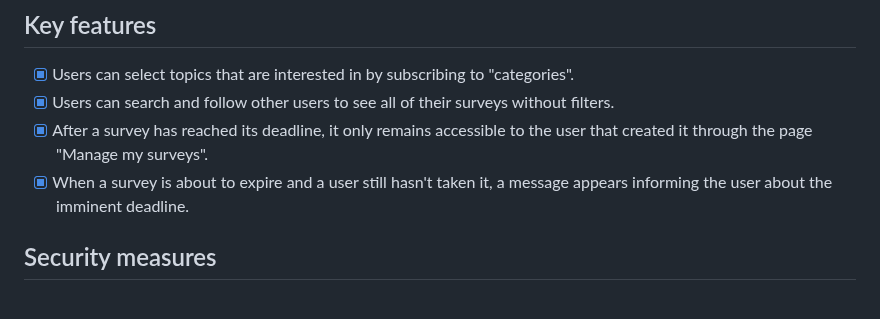
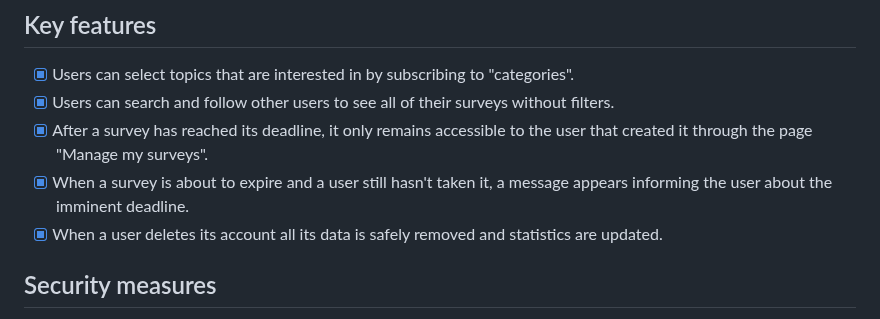
Before and after one commit to leonardodeglinnocenti/makeYourChoice, a Markdown page: README.md, the part around the change. Rendered like a GitHub page.

```diff
--- a/README.md
+++ b/README.md
@@ -6,6 +6,7 @@ Progetto di backend per l'esame "Progettazione e Produzione Multimediale", Laure
 - [x] Users can search and follow other users to see all of their surveys without filters.
 - [x] After a survey has reached its deadline, it only remains accessible to the user that created it through the page "Manage my surveys".
 - [x] When a survey is about to expire and a user still hasn't taken it, a message appears informing the user about the imminent deadline.
+- [x] When a user deletes its account all its data is safely removed and statistics are updated.
 
 ## Security measures
 1. You cannot force an action by trying to access a page that you are not allowed to access. For example, if you are not logged in and/or you aren't the owner of a survey, you cannot delete it by accessing the "Delete Survey" page and passing the survey id as a parameter in the browser url bar.
```
